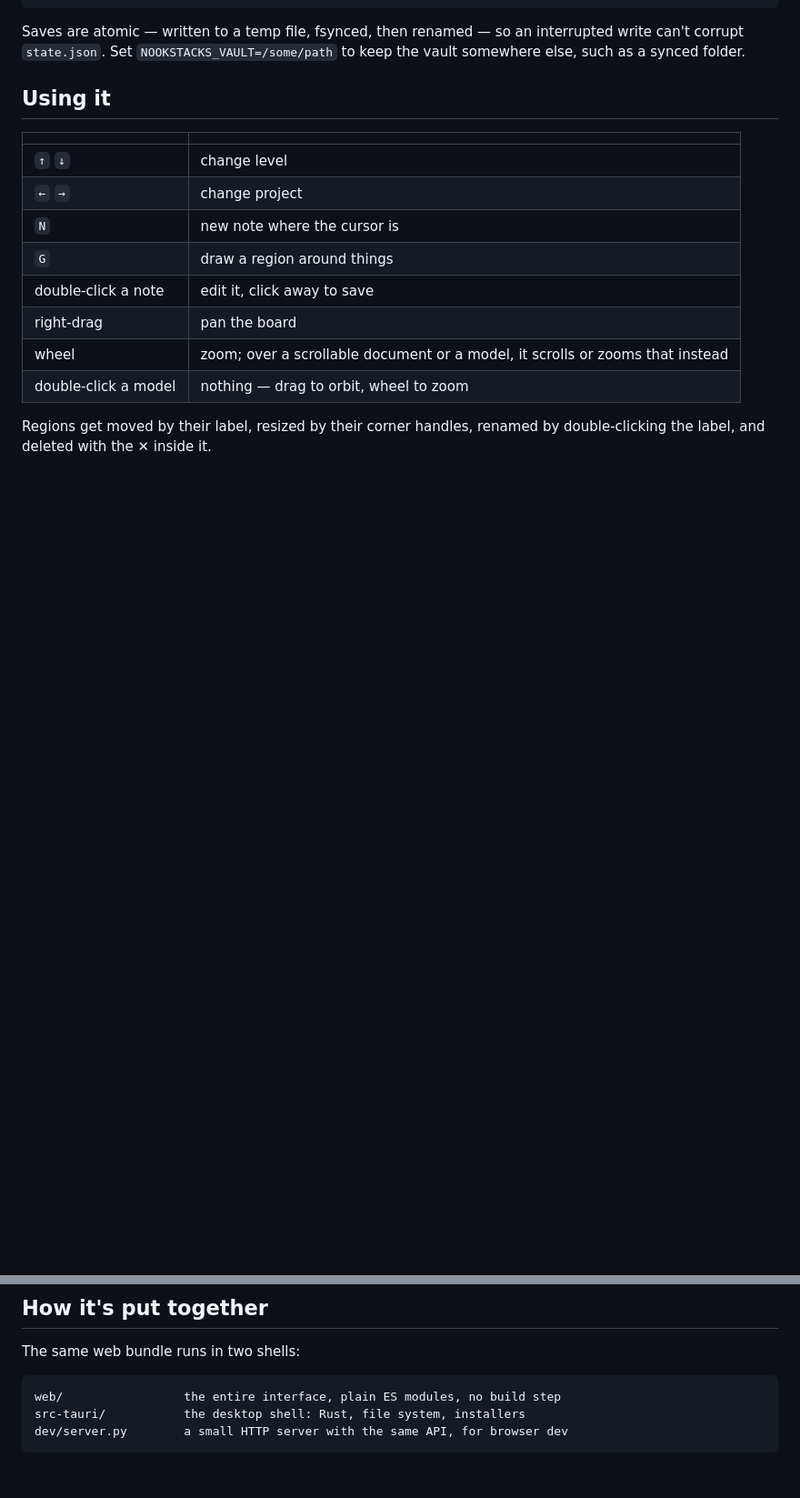
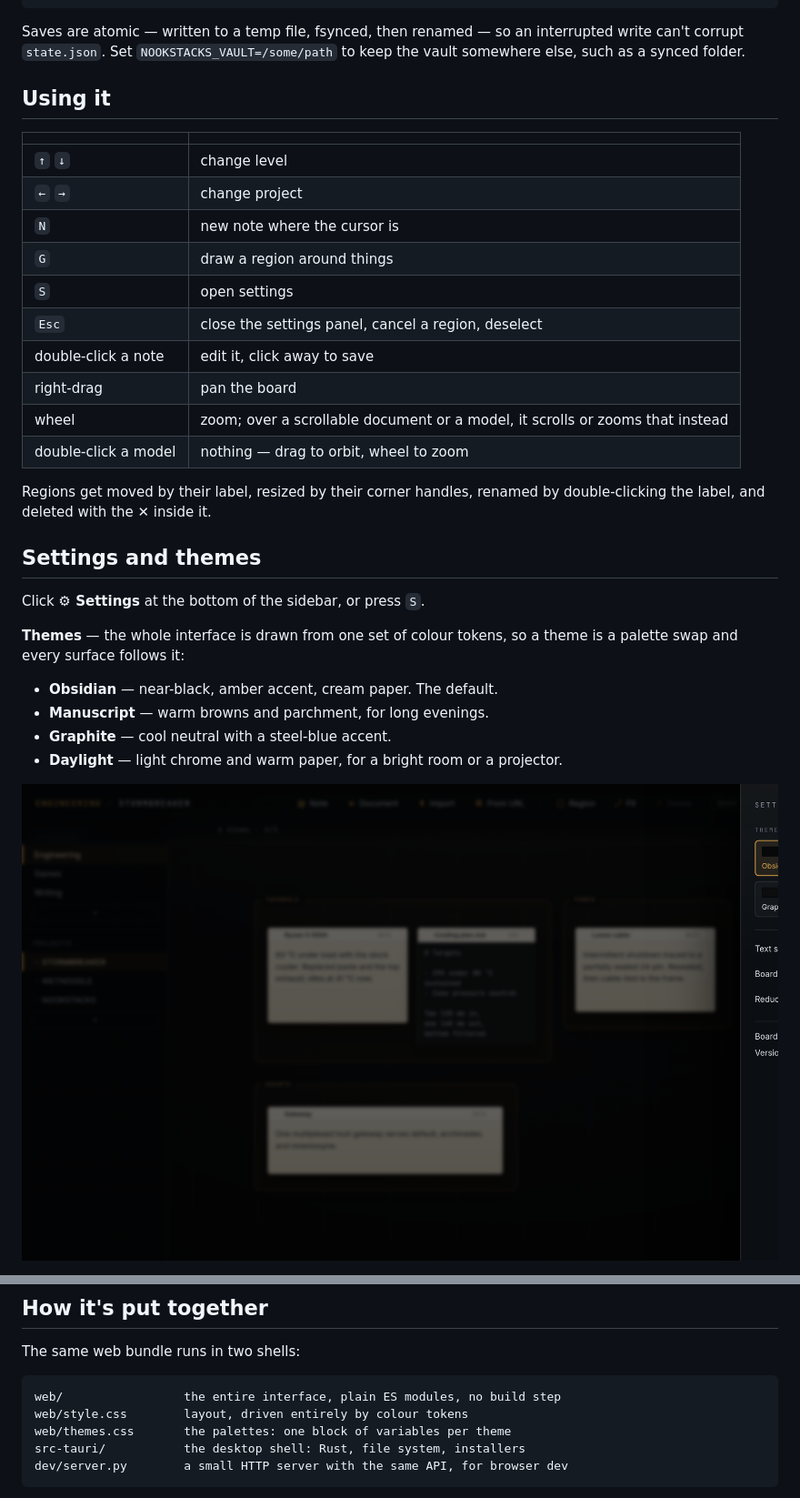
Before and after one commit to OleMurpho/nookstacks, a Markdown page: README.md, 2 parts joined by grey strips. Shown at 91% size. GitHub-like rendering; pictures changed too: docs/settings.png (added); blank space fills up the shorter version.

````diff
--- a/README.md
+++ b/README.md
@@ -49,9 +49,25 @@ Saves are atomic — written to a temp file, fsynced, then renamed — so an int
 | `←` `→` | change project |
 | `N` | new note where the cursor is |
 | `G` | draw a region around things |
+| `S` | open settings |
+| `Esc` | close the settings panel, cancel a region, deselect |
 | double-click a note | edit it, click away to save |
 | right-drag | pan the board |
 | wheel | zoom; over a scrollable document or a model, it scrolls or zooms that instead |
 | double-click a model | nothing — drag to orbit, wheel to zoom |
 
 Regions get moved by their label, resized by their corner handles, renamed by double-clicking the label, and deleted with the ✕ inside it.
+
+## Settings and themes
+
+Click **⚙ Settings** at the bottom of the sidebar, or press `S`.
+
+**Themes** — the whole interface is drawn from one set of colour tokens, so a theme is a palette swap and every surface follows it:
+
+- **Obsidian** — near-black, amber accent, cream paper. The default.
+- **Manuscript** — warm browns and parchment, for long evenings.
+- **Graphite** — cool neutral with a steel-blue accent.
+- **Daylight** — light chrome and warm paper, for a bright room or a projector.
+
+![Settings](docs/settings.png)
+
@@ -86,6 +117,8 @@ The same web bundle runs in two shells:
 
 ```
 web/                 the entire interface, plain ES modules, no build step
+web/style.css        layout, driven entirely by colour tokens
+web/themes.css       the palettes: one block of variables per theme
 src-tauri/           the desktop shell: Rust, file system, installers
 dev/server.py        a small HTTP server with the same API, for browser dev
 ```
````
Also changed, not shown: other parts of README.md (+15 -0 lines), docs/screenshot.png, docs/theme-daylight.png (added), docs/theme-graphite.png (added), docs/theme-manuscript.png (added), 4 other files.
